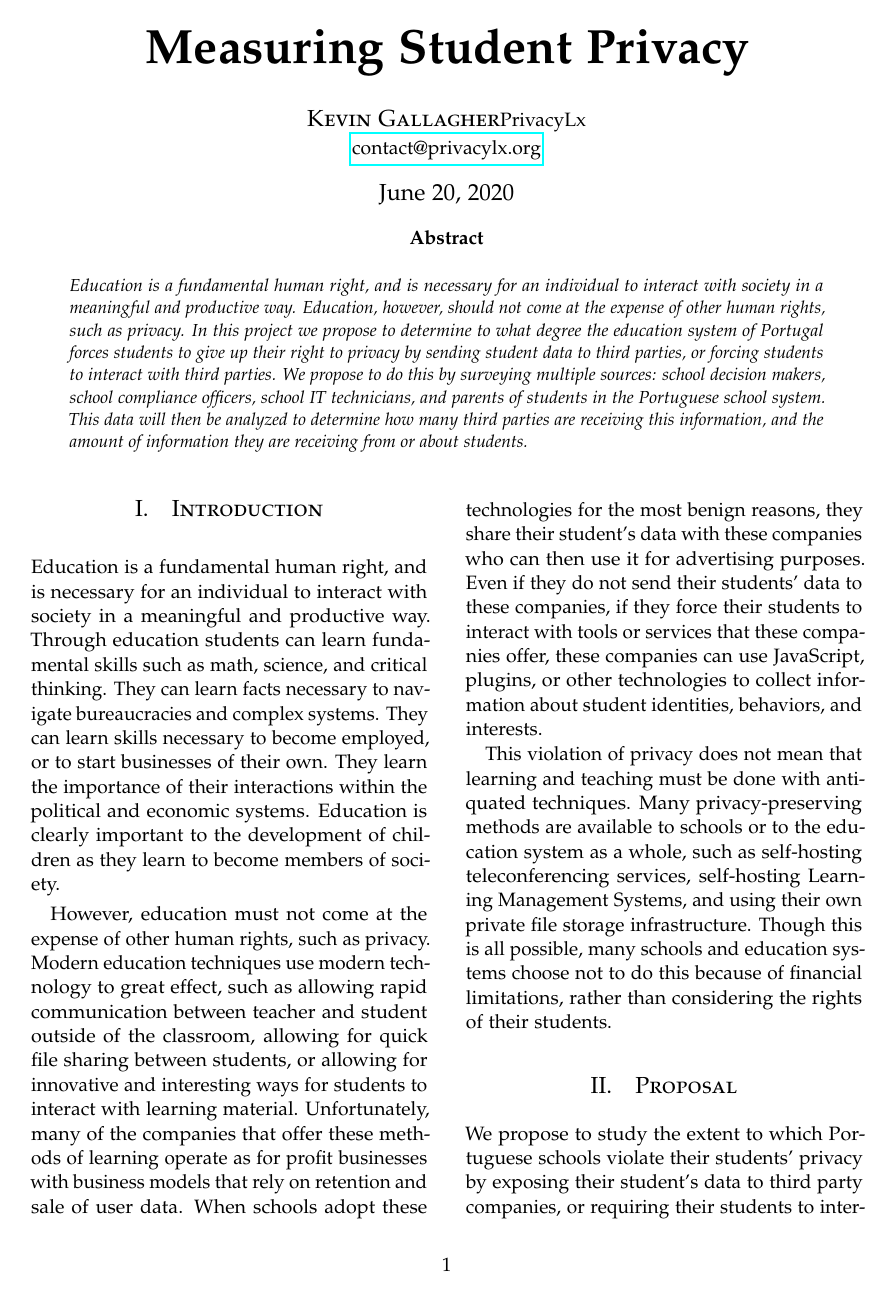
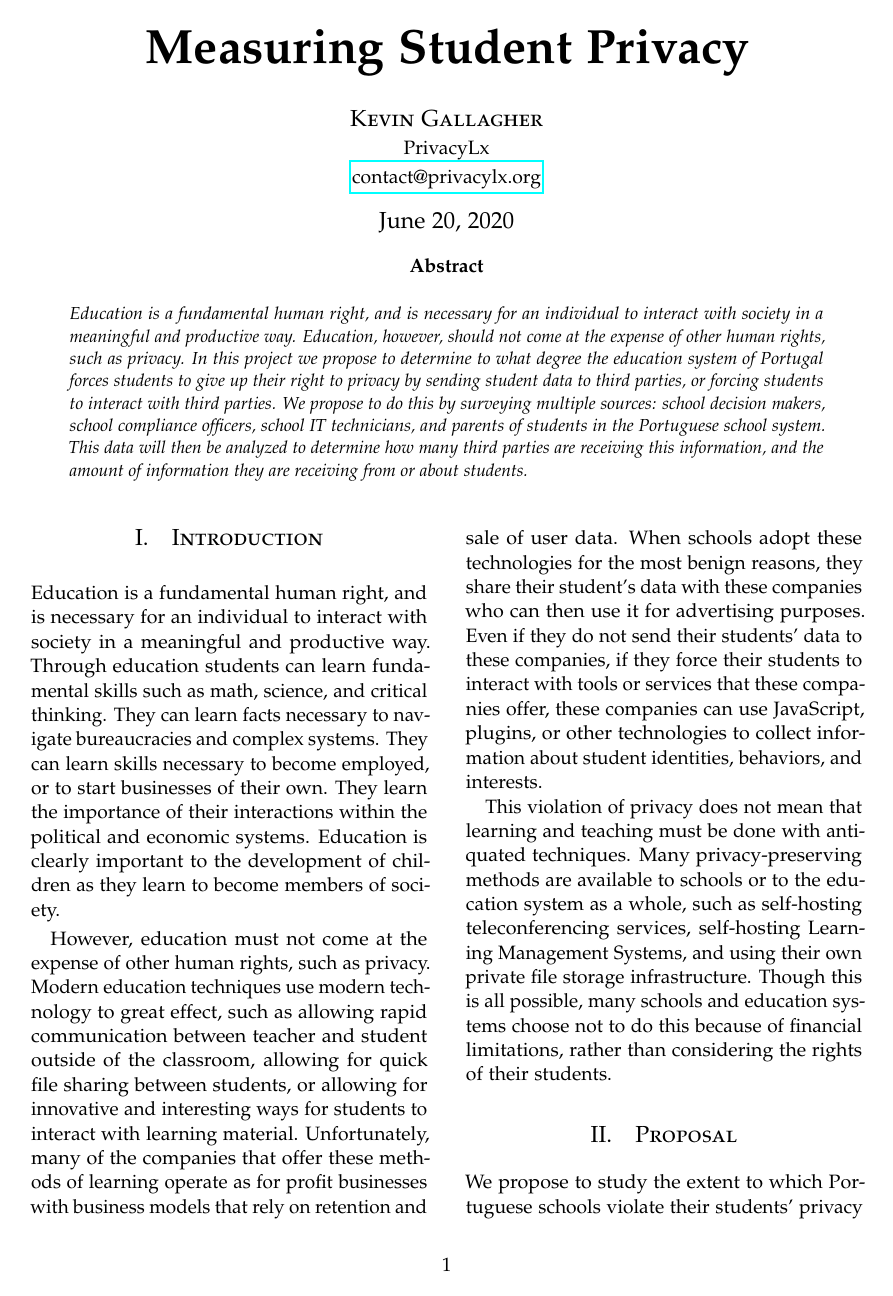
Before and after one commit to kcg295/SchoolPrivacyStudy, a LaTeX paper (Proposal/proposal.tex): page 1 of 2. Compiled offline with pdfLaTeX.

Commit message:
Fixed small typo in proposal.

```diff
--- a/Proposal/proposal.tex
+++ b/Proposal/proposal.tex
@@ -70,7 +70,7 @@
 \posttitle{\end{center}} % Article title closing formatting
 \title{Measuring Student Privacy} % Article title
 \author{%
-\textsc{Kevin Gallagher}%\thanks{A thank you or further information} \\[1ex] % Your name
+\textsc{Kevin Gallagher}\\%\thanks{A thank you or further information} \\[1ex] % Your name
 \normalsize PrivacyLx \\ % Your institution
 \normalsize \href{mailto:contact@privacylx.org}{contact@privacylx.org} % Your email address
 %\and % Uncomment if 2 authors are required, duplicate these 4 lines if more
```
Also changed, not shown: Proposal/proposal.pdf.
